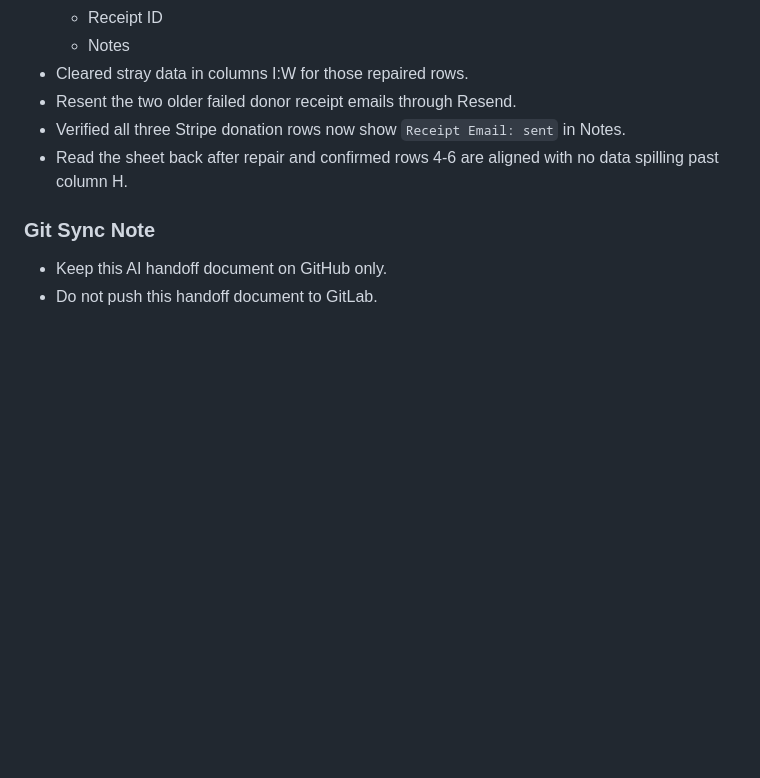
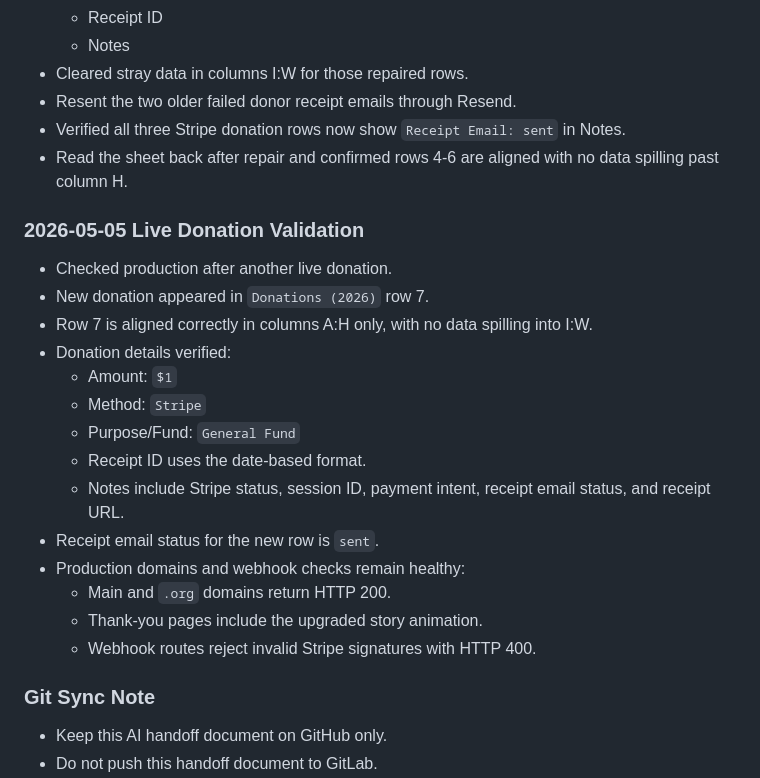
Before and after one commit to Fahadbin-Alam/OneWorldRelief-Website, a Markdown page: one-world-relief/AI_HANDOFF_DOCUMENTATION.md, the part around the change. Drawn GitHub-style; blank space fills up the shorter version.

Commit message:
docs: log live donation validation

```diff
--- a/one-world-relief/AI_HANDOFF_DOCUMENTATION.md
+++ b/one-world-relief/AI_HANDOFF_DOCUMENTATION.md
@@ -699,6 +699,22 @@ Additional DNS check later on May 4, 2026:
 - Verified all three Stripe donation rows now show `Receipt Email: sent` in Notes.
 - Read the sheet back after repair and confirmed rows 4-6 are aligned with no data spilling past column H.
 
+### 2026-05-05 Live Donation Validation
+- Checked production after another live donation.
+- New donation appeared in `Donations (2026)` row 7.
+- Row 7 is aligned correctly in columns A:H only, with no data spilling into I:W.
+- Donation details verified:
+  - Amount: `$1`
+  - Method: `Stripe`
+  - Purpose/Fund: `General Fund`
+  - Receipt ID uses the date-based format.
+  - Notes include Stripe status, session ID, payment intent, receipt email status, and receipt URL.
+- Receipt email status for the new row is `sent`.
+- Production domains and webhook checks remain healthy:
+  - Main and `.org` domains return HTTP 200.
+  - Thank-you pages include the upgraded story animation.
+  - Webhook routes reject invalid Stripe signatures with HTTP 400.
+
 ### Git Sync Note
 - Keep this AI handoff document on GitHub only.
 - Do not push this handoff document to GitLab.
```
